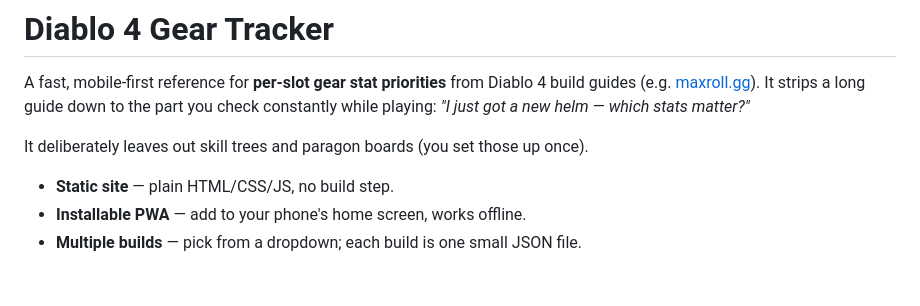
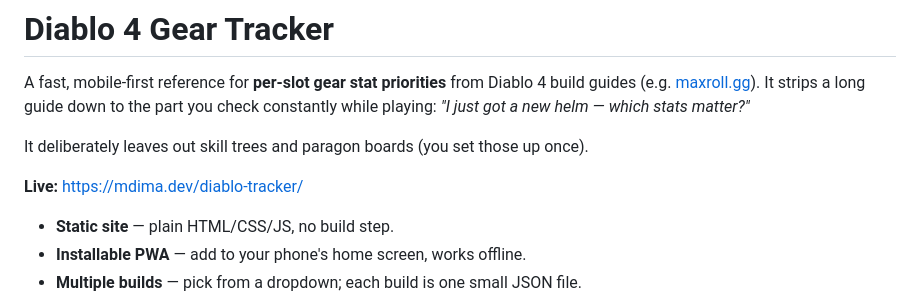
Before and after one commit to dmitrysmaltsev/diablo-tracker, a Markdown page: README.md, the part around the change. Drawn GitHub-style; blank space fills up the shorter version.

Commit message:
Add live GitHub Pages URL to README
Co-Authored-By: Claude Opus 4.8 <noreply@anthropic.com>

```diff
--- a/README.md
+++ b/README.md
@@ -5,6 +5,8 @@ guides (e.g. [maxroll.gg](https://maxroll.gg/d4)). It strips a long guide down t
 check constantly while playing: *"I just got a new helm — which stats matter?"*
 
 It deliberately leaves out skill trees and paragon boards (you set those up once).
+
+**Live:** https://mdima.dev/diablo-tracker/
 
 - **Static site** — plain HTML/CSS/JS, no build step.
 - **Installable PWA** — add to your phone's home screen, works offline.
```
